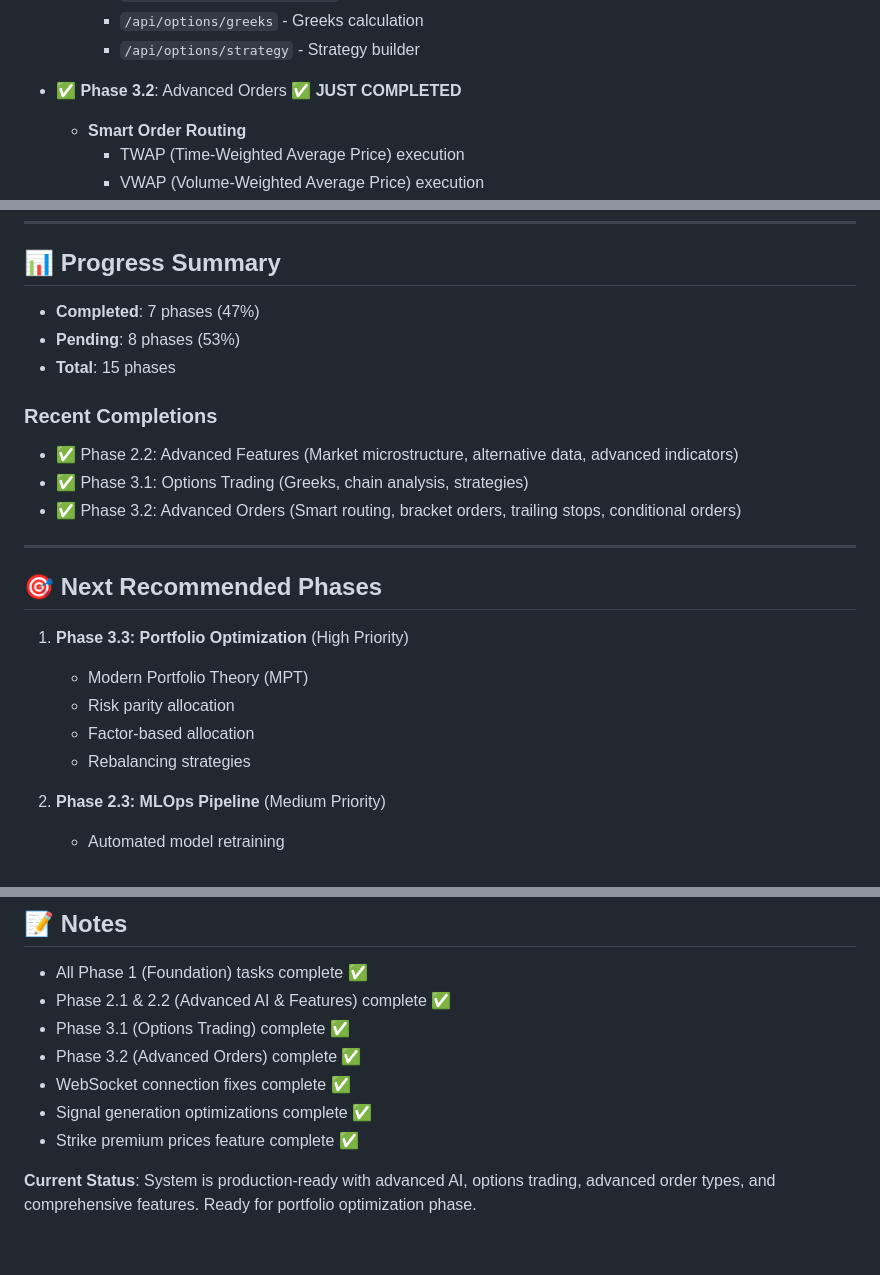
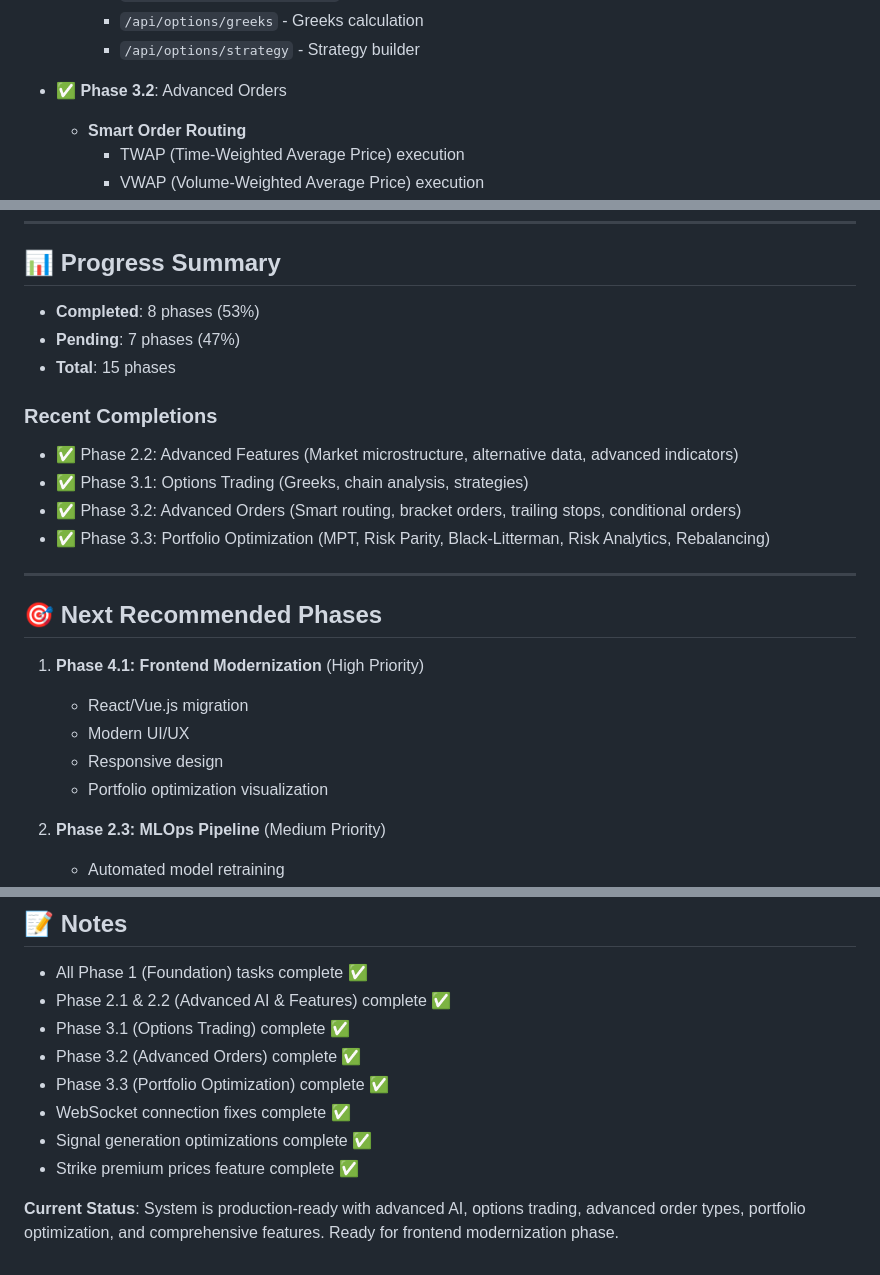
Before and after one commit to rahulborse-netizen/StockAI-Trading, a Markdown page: IMPLEMENTATION_STATUS.md, 3 parts joined by grey strips. Rendered like a GitHub page.

```diff
--- a/IMPLEMENTATION_STATUS.md
+++ b/IMPLEMENTATION_STATUS.md
@@ -71,7 +71,7 @@
     - `/api/options/greeks` - Greeks calculation
     - `/api/options/strategy` - Strategy builder
 
-- ✅ **Phase 3.2**: Advanced Orders ✅ **JUST COMPLETED**
+- ✅ **Phase 3.2**: Advanced Orders
   - **Smart Order Routing**
     - TWAP (Time-Weighted Average Price) execution
     - VWAP (Volume-Weighted Average Price) execution
@@ -158,24 +188,25 @@
 
 ## 📊 Progress Summary
 
-- **Completed**: 7 phases (47%)
-- **Pending**: 8 phases (53%)
+- **Completed**: 8 phases (53%)
+- **Pending**: 7 phases (47%)
 - **Total**: 15 phases
 
 ### Recent Completions
 - ✅ Phase 2.2: Advanced Features (Market microstructure, alternative data, advanced indicators)
 - ✅ Phase 3.1: Options Trading (Greeks, chain analysis, strategies)
 - ✅ Phase 3.2: Advanced Orders (Smart routing, bracket orders, trailing stops, conditional orders)
+- ✅ Phase 3.3: Portfolio Optimization (MPT, Risk Parity, Black-Litterman, Risk Analytics, Rebalancing)
 
 ---
 
 ## 🎯 Next Recommended Phases
 
-1. **Phase 3.3: Portfolio Optimization** (High Priority)
-   - Modern Portfolio Theory (MPT)
-   - Risk parity allocation
-   - Factor-based allocation
-   - Rebalancing strategies
+1. **Phase 4.1: Frontend Modernization** (High Priority)
+   - React/Vue.js migration
+   - Modern UI/UX
+   - Responsive design
+   - Portfolio optimization visualization
 
 2. **Phase 2.3: MLOps Pipeline** (Medium Priority)
    - Automated model retraining
@@ -195,8 +226,9 @@
 - Phase 2.1 & 2.2 (Advanced AI & Features) complete ✅
 - Phase 3.1 (Options Trading) complete ✅
 - Phase 3.2 (Advanced Orders) complete ✅
+- Phase 3.3 (Portfolio Optimization) complete ✅
 - WebSocket connection fixes complete ✅
 - Signal generation optimizations complete ✅
 - Strike premium prices feature complete ✅
 
-**Current Status**: System is production-ready with advanced AI, options trading, advanced order types, and comprehensive features. Ready for portfolio optimization phase.
+**Current Status**: System is production-ready with advanced AI, options trading, advanced order types, portfolio optimization, and comprehensive features. Ready for frontend modernization phase.
```
Also changed, not shown: other parts of IMPLEMENTATION_STATUS.md (+41 -11 lines).
